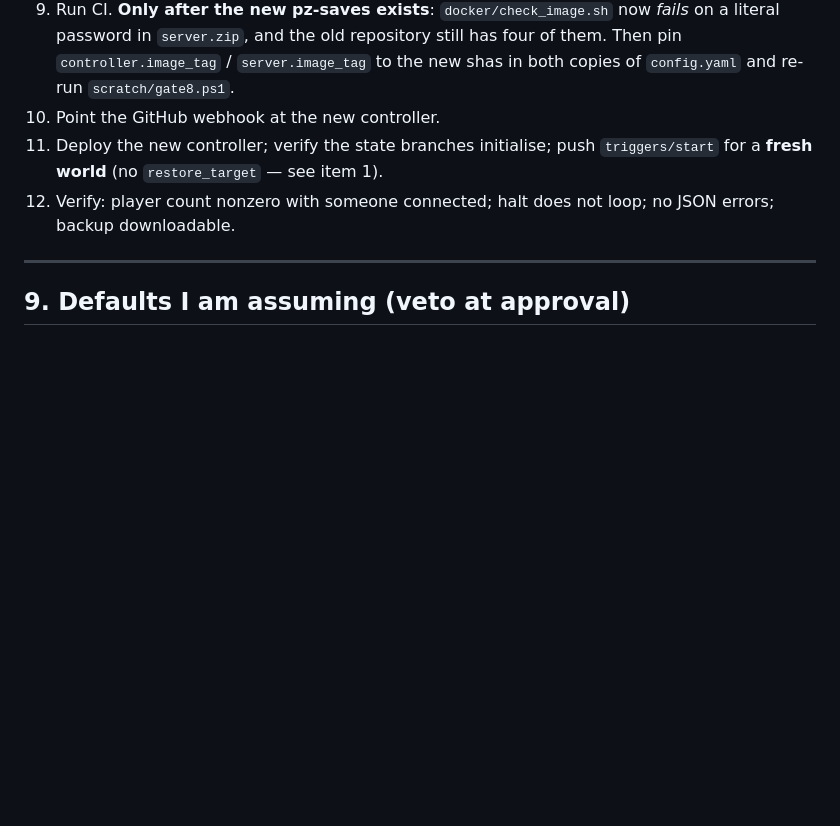
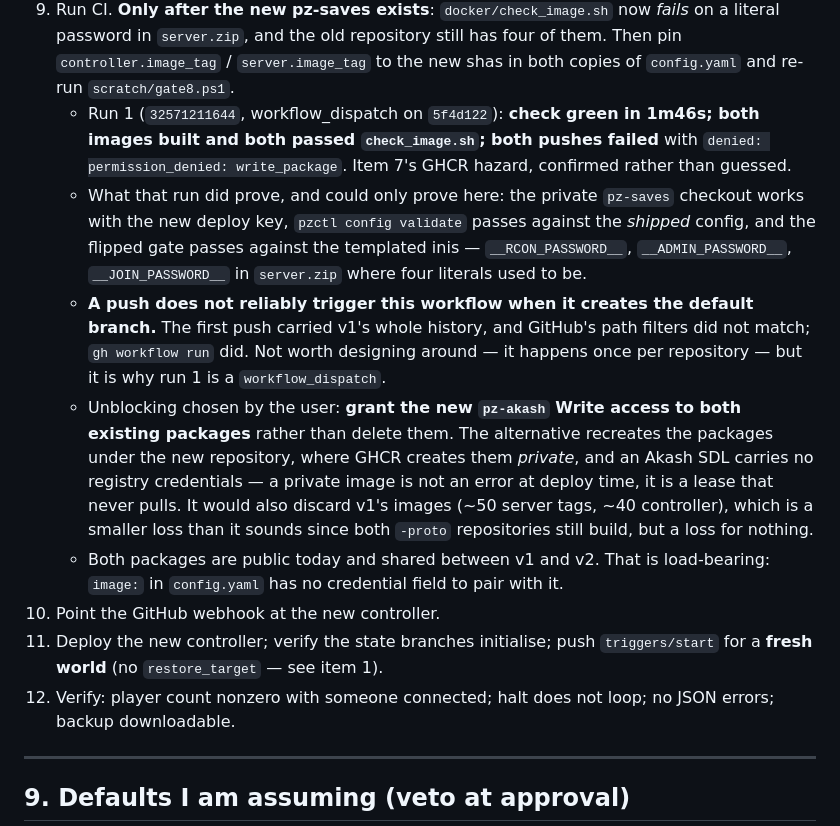
Before and after one commit to hrkcz001/pz-akash, a Markdown page: scratch/PLAN.md, the part around the change. GitHub-like rendering; blank space fills up the shorter version.

Commit message:
step 9: CI run 1 - everything green except the registry
Both images built and both passed check_image.sh; both pushes hit denied: permission_denied: write_package. The run still earned its keep: it proved the private pz-saves checkout works with the new deploy key, that config validate passes against the shipped config, and that the flipped gate passes against the templated inis - placeholders in server.zip where four literals used to be.

Also recorded: a push that creates the default branch did not trigger the workflow at all (path filters vs a first push carrying v1's whole history), which is why run 1 is a workflow_dispatch.

```diff
--- a/scratch/PLAN.md
+++ b/scratch/PLAN.md
@@ -248,6 +248,11 @@ Work happens in a new top-level `pzctl/` directory and a `v2` branch of pz-saves
    - **One secret, not eleven: `SSH_PRIVATE_KEY`.** §7 said "no additions" and that still holds. The ten `PZ_*` values reach a container through its Akash manifest, rendered in memory at deploy time from `~/.pz-akash/secrets.env` — no workflow reads them, and an Actions secret cannot be read back, so a copy there would not even serve as a backup. It would be eleven values to rotate where one is needed. Losing `secrets.env` costs a rotation, not a recovery: every value in it is either regenerable here or reissued from the Akash and Cloudflare consoles.
    - What made the key *mandatory* rather than convenient is item 7's decision: `hrkcz001/pz-saves` is private now, and the job token cannot read another repository. LF endings and a trailing newline were checked before setting it — OpenSSH rejects a key without the final newline, and the failure surfaces as an unhelpful checkout error. Set by file redirect through `cmd`, never as an argument.
 9. Run CI. **Only after the new pz-saves exists**: `docker/check_image.sh` now *fails* on a literal password in `server.zip`, and the old repository still has four of them. Then pin `controller.image_tag` / `server.image_tag` to the new shas in both copies of `config.yaml` and re-run `scratch/gate8.ps1`.
+   - Run 1 (`32571211644`, workflow_dispatch on `5f4d122`): **check green in 1m46s; both images built and both passed `check_image.sh`; both pushes failed** with `denied: permission_denied: write_package`. Item 7's GHCR hazard, confirmed rather than guessed.
+   - What that run did prove, and could only prove here: the private `pz-saves` checkout works with the new deploy key, `pzctl config validate` passes against the *shipped* config, and the flipped gate passes against the templated inis — `__RCON_PASSWORD__`, `__ADMIN_PASSWORD__`, `__JOIN_PASSWORD__` in `server.zip` where four literals used to be.
+   - **A push does not reliably trigger this workflow when it creates the default branch.** The first push carried v1's whole history, and GitHub's path filters did not match; `gh workflow run` did. Not worth designing around — it happens once per repository — but it is why run 1 is a `workflow_dispatch`.
+   - Unblocking chosen by the user: **grant the new `pz-akash` Write access to both existing packages** rather than delete them. The alternative recreates the packages under the new repository, where GHCR creates them *private*, and an Akash SDL carries no registry credentials — a private image is not an error at deploy time, it is a lease that never pulls. It would also discard v1's images (~50 server tags, ~40 controller), which is a smaller loss than it sounds since both `-proto` repositories still build, but a loss for nothing.
+   - Both packages are public today and shared between v1 and v2. That is load-bearing: `image:` in `config.yaml` has no credential field to pair with it.
 10. Point the GitHub webhook at the new controller.
 11. Deploy the new controller; verify the state branches initialise; push `triggers/start` for a **fresh world** (no `restore_target` — see item 1).
 12. Verify: player count nonzero with someone connected; halt does not loop; no JSON errors; backup downloadable.
```
